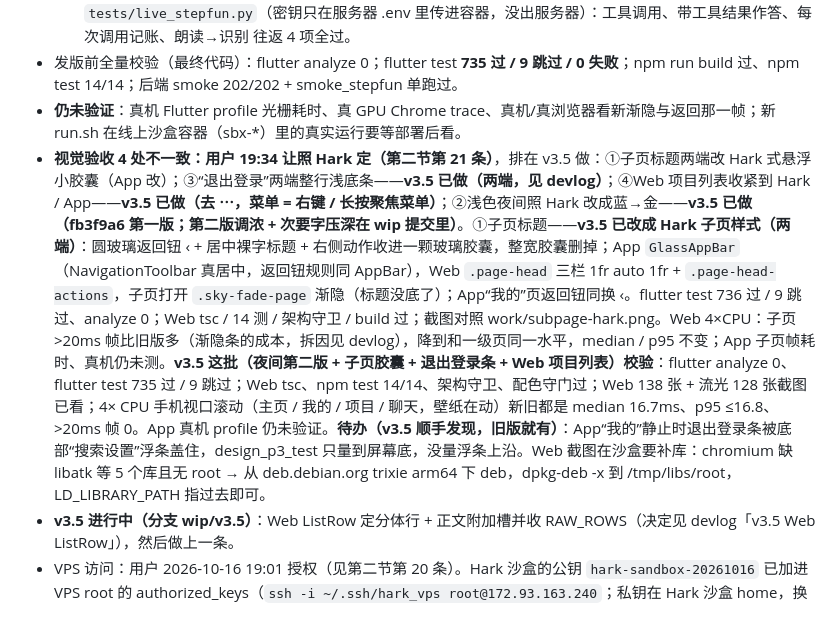
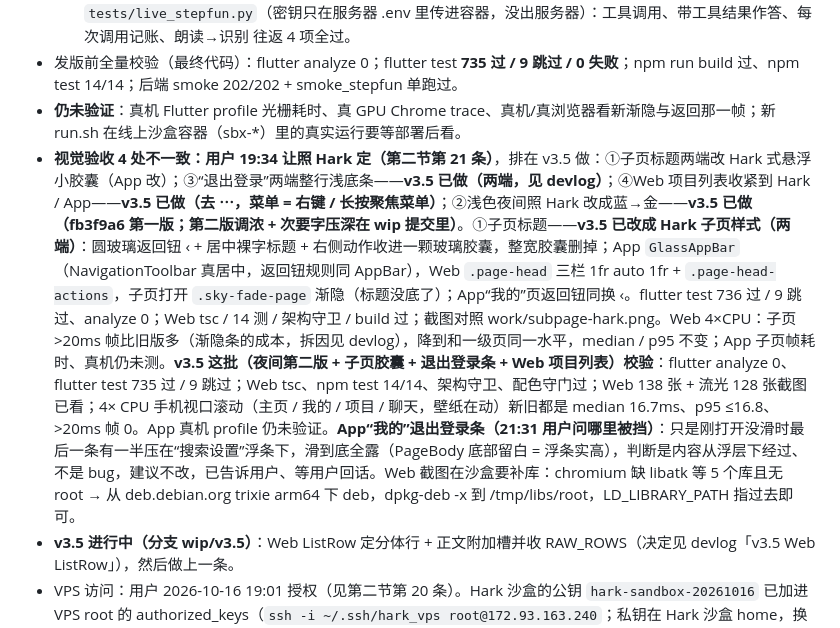
Before and after one commit to keliangtony8-commits/hark-again, a Markdown page: HANDOFF.md, the part around the change. Rendered like a GitHub page.

Commit message:
HANDOFF: 退出登录条遮挡判断

```diff
--- a/HANDOFF.md
+++ b/HANDOFF.md
@@ -15,7 +15,7 @@
   5. [x] **真模型 E2E**（用户 2026-10-16 19:08 同意花 token）：VPS 上用 app-backend 镜像临时容器跑 wip 代码的 `tests/live_stepfun.py`（密钥只在服务器 .env 里传进容器，没出服务器）：工具调用、带工具结果作答、每次调用记账、朗读→识别 往返 4 项全过。
 - 发版前全量校验（最终代码）：flutter analyze 0；flutter test **735 过 / 9 跳过 / 0 失败**；npm run build 过、npm test 14/14；后端 smoke 202/202 + smoke_stepfun 单跑过。
 - **仍未验证**：真机 Flutter profile 光栅耗时、真 GPU Chrome trace、真机/真浏览器看新渐隐与返回那一帧；新 run.sh 在线上沙盒容器（sbx-*）里的真实运行要等部署后看。
-- **视觉验收 4 处不一致：用户 19:34 让照 Hark 定（第二节第 21 条）**，排在 v3.5 做：①子页标题两端改 Hark 式悬浮小胶囊（App 改）；③“退出登录”两端整行浅底条——**v3.5 已做（两端，见 devlog）**；④Web 项目列表收紧到 Hark / App——**v3.5 已做（去 ⋯，菜单 = 右键 / 长按聚焦菜单）**；②浅色夜间照 Hark 改成蓝→金——**v3.5 已做（fb3f9a6 第一版；第二版调浓 + 次要字压深在 wip 提交里）**。①子页标题——**v3.5 已改成 Hark 子页样式（两端）**：圆玻璃返回钮 ‹ + 居中裸字标题 + 右侧动作收进一颗玻璃胶囊，整宽胶囊删掉；App `GlassAppBar`（NavigationToolbar 真居中，返回钮规则同 AppBar），Web `.page-head` 三栏 1fr auto 1fr + `.page-head-actions`，子页打开 `.sky-fade-page` 渐隐（标题没底了）；App“我的”页返回钮同换 ‹。flutter test 736 过 / 9 跳过、analyze 0；Web tsc / 14 测 / 架构守卫 / build 过；截图对照 work/subpage-hark.png。Web 4×CPU：子页 >20ms 帧比旧版多（渐隐条的成本，拆因见 devlog），降到和一级页同一水平，median / p95 不变；App 子页帧耗时、真机仍未测。**v3.5 这批（夜间第二版 + 子页胶囊 + 退出登录条 + Web 项目列表）校验**：flutter analyze 0、flutter test 735 过 / 9 跳过；Web tsc、npm test 14/14、架构守卫、配色守门过；Web 138 张 + 流光 128 张截图已看；4× CPU 手机视口滚动（主页 / 我的 / 项目 / 聊天，壁纸在动）新旧都是 median 16.7ms、p95 ≤16.8、>20ms 帧 0。App 真机 profile 仍未验证。**待办（v3.5 顺手发现，旧版就有）**：App“我的”静止时退出登录条被底部“搜索设置”浮条盖住，design_p3_test 只量到屏幕底，没量浮条上沿。Web 截图在沙盒要补库：chromium 缺 libatk 等 5 个库且无 root → 从 deb.debian.org trixie arm64 下 deb，dpkg-deb -x 到 /tmp/libs/root，LD_LIBRARY_PATH 指过去即可。
+- **视觉验收 4 处不一致：用户 19:34 让照 Hark 定（第二节第 21 条）**，排在 v3.5 做：①子页标题两端改 Hark 式悬浮小胶囊（App 改）；③“退出登录”两端整行浅底条——**v3.5 已做（两端，见 devlog）**；④Web 项目列表收紧到 Hark / App——**v3.5 已做（去 ⋯，菜单 = 右键 / 长按聚焦菜单）**；②浅色夜间照 Hark 改成蓝→金——**v3.5 已做（fb3f9a6 第一版；第二版调浓 + 次要字压深在 wip 提交里）**。①子页标题——**v3.5 已改成 Hark 子页样式（两端）**：圆玻璃返回钮 ‹ + 居中裸字标题 + 右侧动作收进一颗玻璃胶囊，整宽胶囊删掉；App `GlassAppBar`（NavigationToolbar 真居中，返回钮规则同 AppBar），Web `.page-head` 三栏 1fr auto 1fr + `.page-head-actions`，子页打开 `.sky-fade-page` 渐隐（标题没底了）；App“我的”页返回钮同换 ‹。flutter test 736 过 / 9 跳过、analyze 0；Web tsc / 14 测 / 架构守卫 / build 过；截图对照 work/subpage-hark.png。Web 4×CPU：子页 >20ms 帧比旧版多（渐隐条的成本，拆因见 devlog），降到和一级页同一水平，median / p95 不变；App 子页帧耗时、真机仍未测。**v3.5 这批（夜间第二版 + 子页胶囊 + 退出登录条 + Web 项目列表）校验**：flutter analyze 0、flutter test 735 过 / 9 跳过；Web tsc、npm test 14/14、架构守卫、配色守门过；Web 138 张 + 流光 128 张截图已看；4× CPU 手机视口滚动（主页 / 我的 / 项目 / 聊天，壁纸在动）新旧都是 median 16.7ms、p95 ≤16.8、>20ms 帧 0。App 真机 profile 仍未验证。**App“我的”退出登录条（21:31 用户问哪里被挡）**：只是刚打开没滑时最后一条有一半压在“搜索设置”浮条下，滑到底全露（PageBody 底部留白 = 浮条实高），判断是内容从浮层下经过、不是 bug，建议不改，已告诉用户、等用户回话。Web 截图在沙盒要补库：chromium 缺 libatk 等 5 个库且无 root → 从 deb.debian.org trixie arm64 下 deb，dpkg-deb -x 到 /tmp/libs/root，LD_LIBRARY_PATH 指过去即可。
 - **v3.5 进行中（分支 wip/v3.5）**：Web ListRow 定分体行 + 正文附加槽并收 RAW_ROWS（决定见 devlog「v3.5 Web ListRow」），然后做上一条。
 - VPS 访问：用户 2026-10-16 19:01 授权（见第二节第 20 条）。Hark 沙盒的公钥 `hark-sandbox-20261016` 已加进 VPS root 的 authorized_keys（`ssh -i ~/.ssh/hark_vps root@172.93.163.240`；私钥在 Hark 沙盒 home，换 agent/机器后可能没有，要再请用户加新公钥，不要索要密码）。VPS 现状：磁盘 79%，app-* 容器 Up。
 - 再往后（第五节剩余里沙盒能做的）：Web check-arch RAW_ROWS 12 文件 23 处要先给 ListRow 定“分体主体 / 正文附加槽”版式再收；第五节其余多数需 VPS / 真机 / 用户。
```
